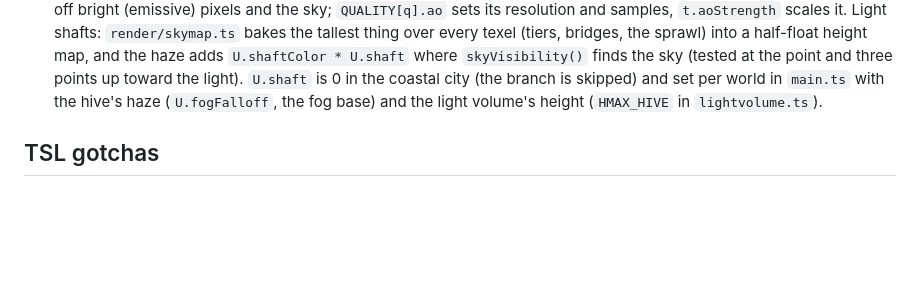
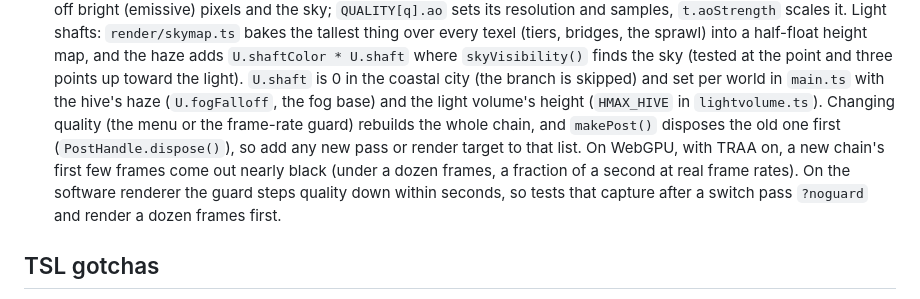
Before and after one commit to daveshap/Cyberpunk_PCG, a Markdown page: AGENTS.md, the part around the change. Drawn GitHub-style; blank space fills up the shorter version.

```diff
--- a/AGENTS.md
+++ b/AGENTS.md
@@ -107,7 +107,12 @@ geometry, textures and lighting are all generated.
     into a half-float height map, and the haze adds `U.shaftColor * U.shaft` where `skyVisibility()` finds the sky
     (tested at the point and three points up toward the light). `U.shaft` is 0 in the coastal city (the branch is
     skipped) and set per world in `main.ts` with the hive's haze (`U.fogFalloff`, the fog base) and the light
-    volume's height (`HMAX_HIVE` in `lightvolume.ts`).
+    volume's height (`HMAX_HIVE` in `lightvolume.ts`). Changing quality (the menu or the frame-rate guard)
+    rebuilds the whole chain, and `makePost()` disposes the old one first (`PostHandle.dispose()`), so add any
+    new pass or render target to that list. On WebGPU, with TRAA on, a new chain's first few frames come out
+    nearly black (under a dozen frames, a fraction of a second at real frame rates). On the software renderer the
+    guard steps quality down within seconds, so tests that capture after a switch pass `?noguard` and render a
+    dozen frames first.
 
 ## TSL gotchas
 
```
Also changed, not shown: README.md (+6 -5 lines).
